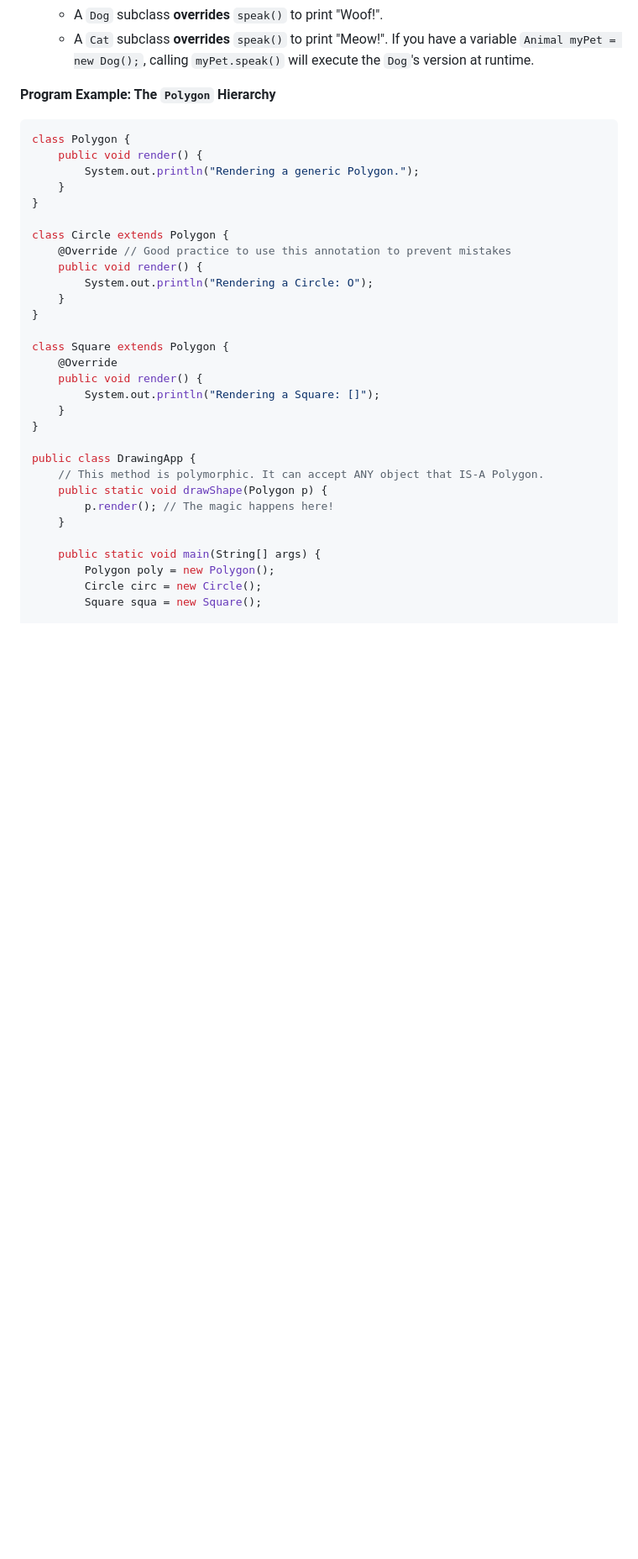
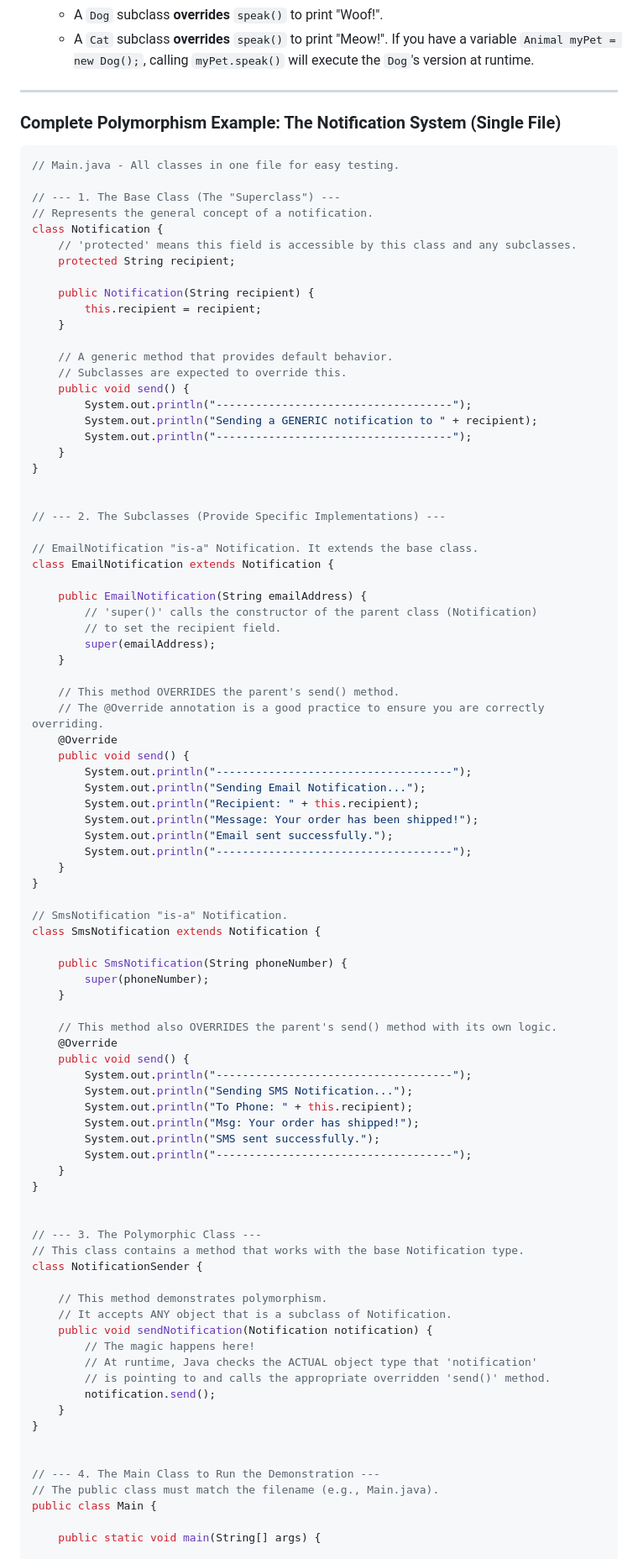
Before and after one commit to harileexyz/java-material, a Markdown page: module2/polymorphism.md, the part around the change printed below. Shown: that part at 84% size. Rendered like a GitHub page; blank space fills up the shorter version.

Commit message:
added module 1 notes

````diff
--- a/module2/polymorphism.md
+++ b/module2/polymorphism.md
@@ -102,36 +102,95 @@ When you call the overridden method on an object, the Java Virtual Machine (JVM)
     *   A `Cat` subclass **overrides** `speak()` to print "Meow!".
     If you have a variable `Animal myPet = new Dog();`, calling `myPet.speak()` will execute the `Dog`'s version at runtime.
 
-**Program Example: The `Polygon` Hierarchy**
+---
+
+### **Complete Polymorphism Example: The Notification System (Single File)**
+
 ```java
-class Polygon {
-    public void render() {
-        System.out.println("Rendering a generic Polygon.");
+// Main.java - All classes in one file for easy testing.
+
+// --- 1. The Base Class (The "Superclass") ---
+// Represents the general concept of a notification.
+class Notification {
+    // 'protected' means this field is accessible by this class and any subclasses.
+    protected String recipient;
+
+    public Notification(String recipient) {
+        this.recipient = recipient;
+    }
+
+    // A generic method that provides default behavior.
+    // Subclasses are expected to override this.
+    public void send() {
+        System.out.println("------------------------------------");
+        System.out.println("Sending a GENERIC notification to " + recipient);
+        System.out.println("------------------------------------");
     }
 }
 
-class Circle extends Polygon {
-    @Override // Good practice to use this annotation to prevent mistakes
-    public void render() {
-        System.out.println("Rendering a Circle: O");
+
+// --- 2. The Subclasses (Provide Specific Implementations) ---
+
+// EmailNotification "is-a" Notification. It extends the base class.
+class EmailNotification extends Notification {
+
+    public EmailNotification(String emailAddress) {
+        // 'super()' calls the constructor of the parent class (Notification)
+        // to set the recipient field.
+        super(emailAddress);
+    }
+
+    // This method OVERRIDES the parent's send() method.
+    // The @Override annotation is a good practice to ensure you are correctly overriding.
+    @Override
+    public void send() {
+        System.out.println("------------------------------------");
+        System.out.println("Sending Email Notification...");
+        System.out.println("Recipient: " + this.recipient);
+        System.out.println("Message: Your order has been shipped!");
+        System.out.println("Email sent successfully.");
+        System.out.println("------------------------------------");
     }
 }
 
-class Square extends Polygon {
+// SmsNotification "is-a" Notification.
+class SmsNotification extends Notification {
+
+    public SmsNotification(String phoneNumber) {
+        super(phoneNumber);
+    }
+
+    // This method also OVERRIDES the parent's send() method with its own logic.
     @Override
-    public void render() {
-        System.out.println("Rendering a Square: []");
+    public void send() {
+        System.out.println("------------------------------------");
+        System.out.println("Sending SMS Notification...");
+        System.out.println("To Phone: " + this.recipient);
+        System.out.println("Msg: Your order has shipped!");
+        System.out.println("SMS sent successfully.");
+        System.out.println("------------------------------------");
     }
 }
 
-public class DrawingApp {
-    // This method is polymorphic. It can accept ANY object that IS-A Polygon.
-    public static void drawShape(Polygon p) {
-        p.render(); // The magic happens here!
+
+// --- 3. The Polymorphic Class ---
+// This class contains a method that works with the base Notification type.
+class NotificationSender {
+
+    // This method demonstrates polymorphism.
+    // It accepts ANY object that is a subclass of Notification.
+    public void sendNotification(Notification notification) {
+        // The magic happens here!
+        // At runtime, Java checks the ACTUAL object type that 'notification'
+        // is pointing to and calls the appropriate overridden 'send()' method.
+        notification.send();
     }
+}
+
+
+// --- 4. The Main Class to Run the Demonstration ---
+// The public class must match the filename (e.g., Main.java).
+public class Main {
 
     public static void main(String[] args) {
-        Polygon poly = new Polygon();
-        Circle circ = new Circle();
-        Square squa = new Square();
 
````
Also changed, not shown: other parts of module2/polymorphism.md (+37 -4 lines).
